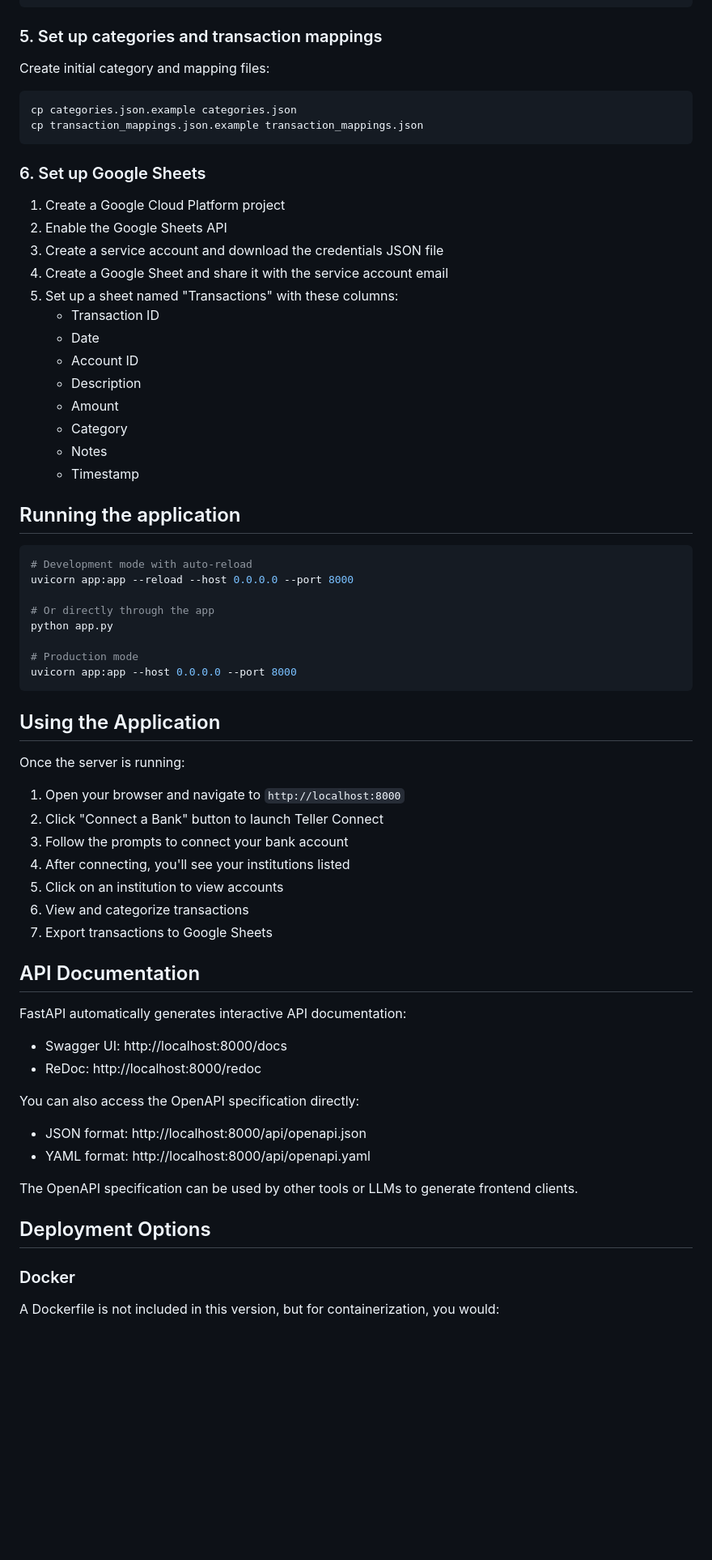
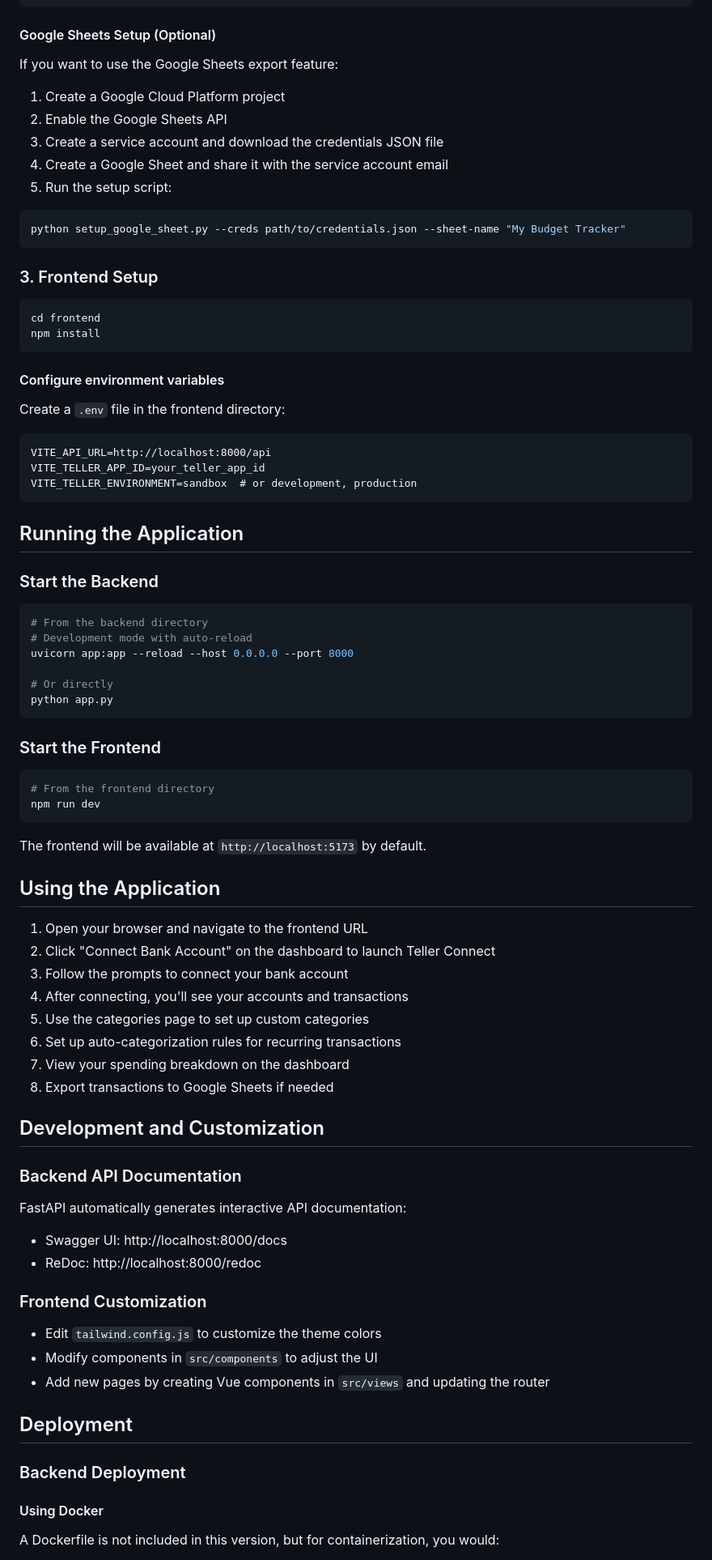
Before and after one commit to shirgoldbird/personal_budget, a Markdown page: README.md, the part around one of its changes. Shown at 81% size. GitHub-like rendering; blank space fills up the shorter version.

````diff
--- a/README.md
+++ b/README.md
@@ -90,73 +102,90 @@ STATIC_DIR=static
 HTML_TEMPLATE_DIR=templates
 ```
 
-### 5. Set up categories and transaction mappings
+#### Google Sheets Setup (Optional)
 
-Create initial category and mapping files:
-
-```bash
-cp categories.json.example categories.json
-cp transaction_mappings.json.example transaction_mappings.json
-```
-
-### 6. Set up Google Sheets
+If you want to use the Google Sheets export feature:
 
 1. Create a Google Cloud Platform project
 2. Enable the Google Sheets API
 3. Create a service account and download the credentials JSON file
 4. Create a Google Sheet and share it with the service account email
-5. Set up a sheet named "Transactions" with these columns:
-   - Transaction ID
-   - Date
-   - Account ID
-   - Description
-   - Amount
-   - Category
-   - Notes
-   - Timestamp
-
-## Running the application
+5. Run the setup script:
 
 ```bash
+python setup_google_sheet.py --creds path/to/credentials.json --sheet-name "My Budget Tracker"
+```
+
+### 3. Frontend Setup
+
+```bash
+cd frontend
+npm install
+```
+
+#### Configure environment variables
+
+Create a `.env` file in the frontend directory:
+
+```
+VITE_API_URL=http://localhost:8000/api
+VITE_TELLER_APP_ID=your_teller_app_id
+VITE_TELLER_ENVIRONMENT=sandbox  # or development, production
+```
+
+## Running the Application
+
+### Start the Backend
+
+```bash
+# From the backend directory
 # Development mode with auto-reload
 uvicorn app:app --reload --host 0.0.0.0 --port 8000
 
-# Or directly through the app
+# Or directly
 python app.py
+```
 
-# Production mode
-uvicorn app:app --host 0.0.0.0 --port 8000
+### Start the Frontend
+
+```bash
+# From the frontend directory
+npm run dev
 ```
+
+The frontend will be available at `http://localhost:5173` by default.
 
 ## Using the Application
 
-Once the server is running:
+1. Open your browser and navigate to the frontend URL
+2. Click "Connect Bank Account" on the dashboard to launch Teller Connect
+3. Follow the prompts to connect your bank account
+4. After connecting, you'll see your accounts and transactions
+5. Use the categories page to set up custom categories
+6. Set up auto-categorization rules for recurring transactions
+7. View your spending breakdown on the dashboard
+8. Export transactions to Google Sheets if needed
 
-1. Open your browser and navigate to `http://localhost:8000`
-2. Click "Connect a Bank" button to launch Teller Connect
-3. Follow the prompts to connect your bank account
-4. After connecting, you'll see your institutions listed
-5. Click on an institution to view accounts
-6. View and categorize transactions
-7. Export transactions to Google Sheets
+## Development and Customization
 
-## API Documentation
+### Backend API Documentation
 
 FastAPI automatically generates interactive API documentation:
 
 - Swagger UI: http://localhost:8000/docs
 - ReDoc: http://localhost:8000/redoc
 
-You can also access the OpenAPI specification directly:
+### Frontend Customization
 
-- JSON format: http://localhost:8000/api/openapi.json
-- YAML format: http://localhost:8000/api/openapi.yaml
+- Edit `tailwind.config.js` to customize the theme colors
+- Modify components in `src/components` to adjust the UI
+- Add new pages by creating Vue components in `src/views` and updating the router
 
-The OpenAPI specification can be used by other tools or LLMs to generate frontend clients.
+## Deployment
 
-## Deployment Options
+### Backend Deployment
 
-### Docker
+#### Using Docker
 
 A Dockerfile is not included in this version, but for containerization, you would:
 
````
Also changed, not shown: other parts of README.md (+76 -72 lines), frontend/README.md (deleted, +0 -94 lines).
